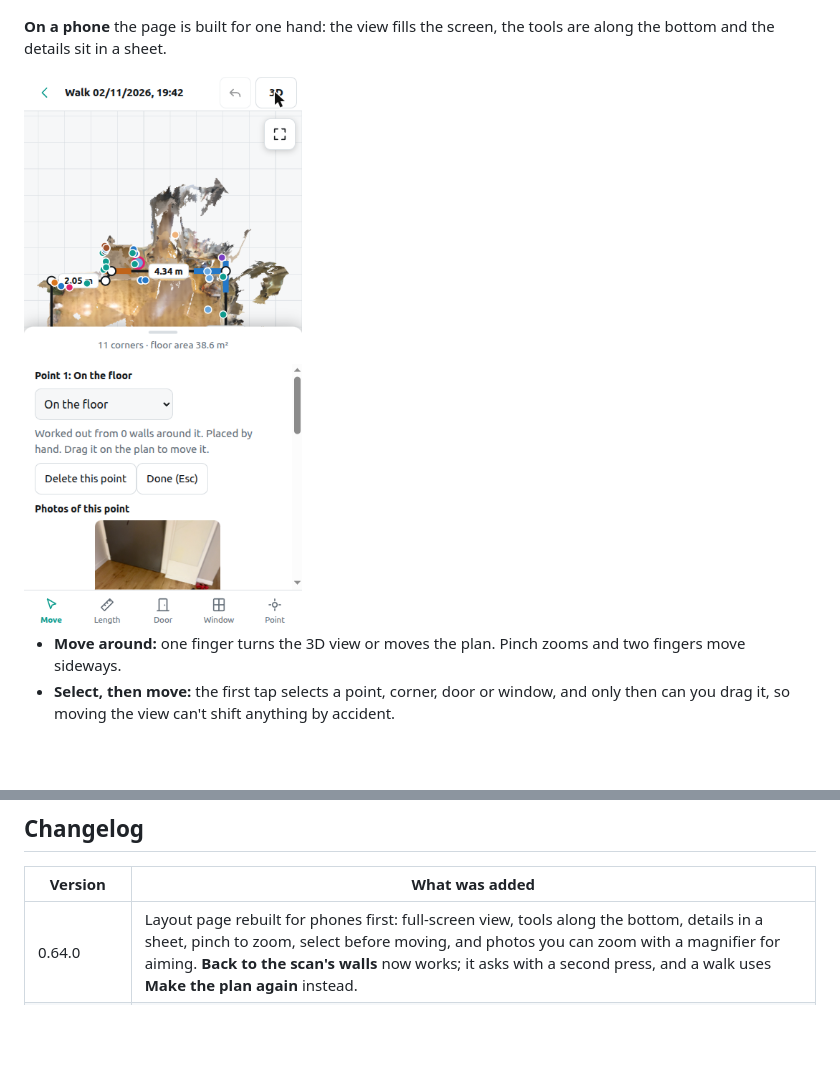
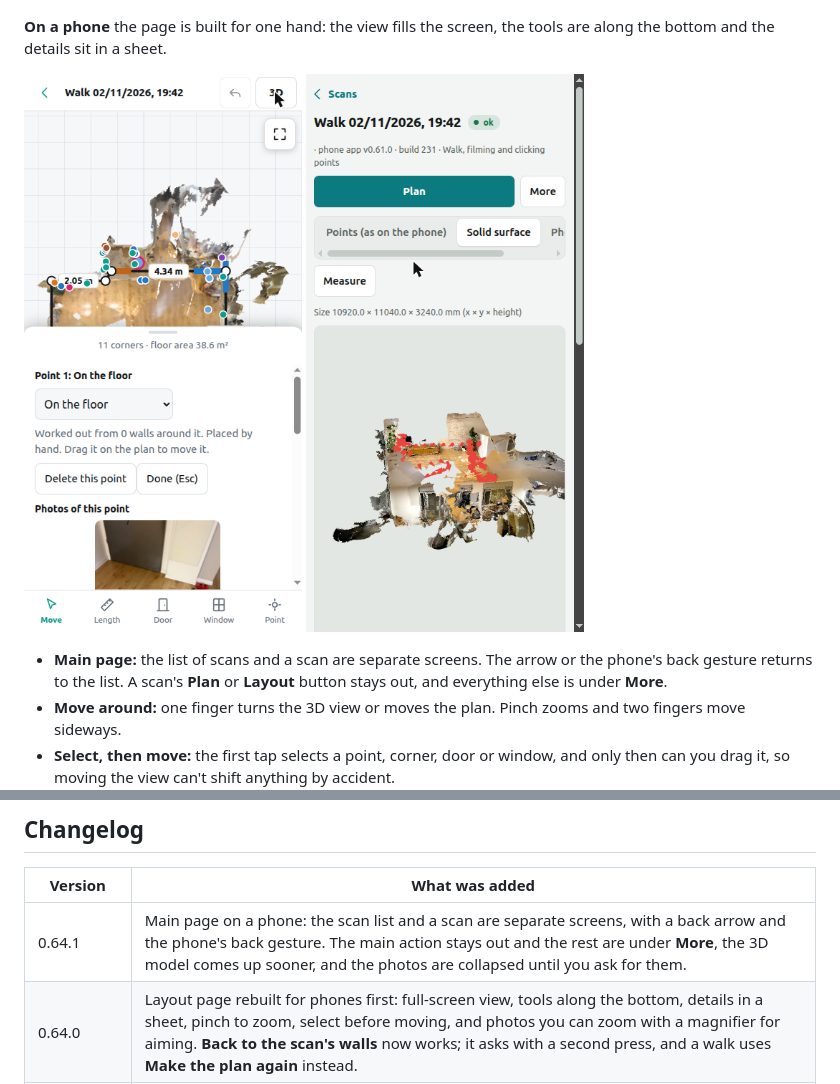
Before and after one commit to alon24/roomscan-bimcraft, a Markdown page: README.md, 2 parts joined by grey strips. Drawn GitHub-style; pictures changed too: docs/img/web-main-phone.jpg (added); blank space fills up the shorter version.

```diff
--- a/README.md
+++ b/README.md
@@ -367,8 +367,9 @@ at least size + 4 mm across; connectors on strongly curved or thin cuts can fail
 
 **On a phone** the page is built for one hand: the view fills the screen, the tools are along the bottom and the details sit in a sheet.
 
-<img src="docs/img/web-layout-phone.jpg" width="280" alt="The Layout page on a phone, with a point selected">
+<img src="docs/img/web-layout-phone.jpg" width="280" alt="The Layout page on a phone, with a point selected"> <img src="docs/img/web-main-phone.jpg" width="280" alt="A scan on the main page on a phone">
 
+- **Main page:** the list of scans and a scan are separate screens. The arrow or the phone's back gesture returns to the list. A scan's **Plan** or **Layout** button stays out, and everything else is under **More**.
 - **Move around:** one finger turns the 3D view or moves the plan. Pinch zooms and two fingers move sideways.
 - **Select, then move:** the first tap selects a point, corner, door or window, and only then can you drag it, so moving the view can't shift anything by accident.
 - **Details:** tap or drag the bar above the tools to bring the sheet up. It opens by itself when you select something. **Done** lets go.
@@ -452,6 +453,7 @@ been compiled by CI until it is tried on a phone. Tell me what looks wrong and I
 
 | Version | What was added |
 |---|---|
+| 0.64.1 | Main page on a phone: the scan list and a scan are separate screens, with a back arrow and the phone's back gesture. The main action stays out and the rest are under **More**, the 3D model comes up sooner, and the photos are collapsed until you ask for them. |
 | 0.64.0 | Layout page rebuilt for phones first: full-screen view, tools along the bottom, details in a sheet, pinch to zoom, select before moving, and photos you can zoom with a magnifier for aiming. **Back to the scan's walls** now works; it asks with a second press, and a walk uses **Make the plan again** instead. |
 | 0.63.3 | Layout page: draw a door or window by its **4 corners**, each going exactly where you click or onto your point, and drag any corner to refine it. |
 | 0.63.2 | Layout page: a door or window drawn on a photo sticks to your points and takes the angle of the real spots, not the plan's wall. Doors and windows made from clicks sit at the clicks too. **Draw a wall** on a photo, and drag the plan's corners on it, sticking to your points. |
```
Also changed, not shown: 2 other files.
